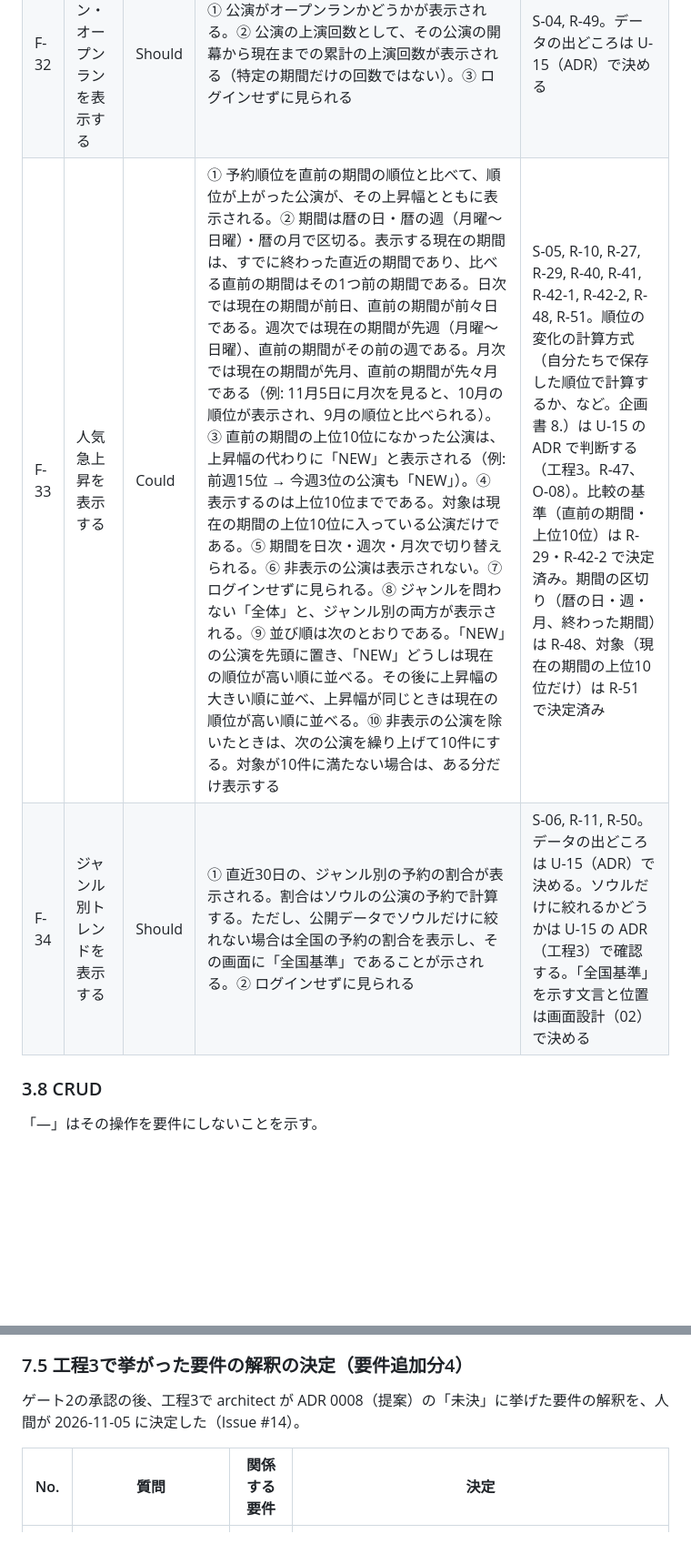
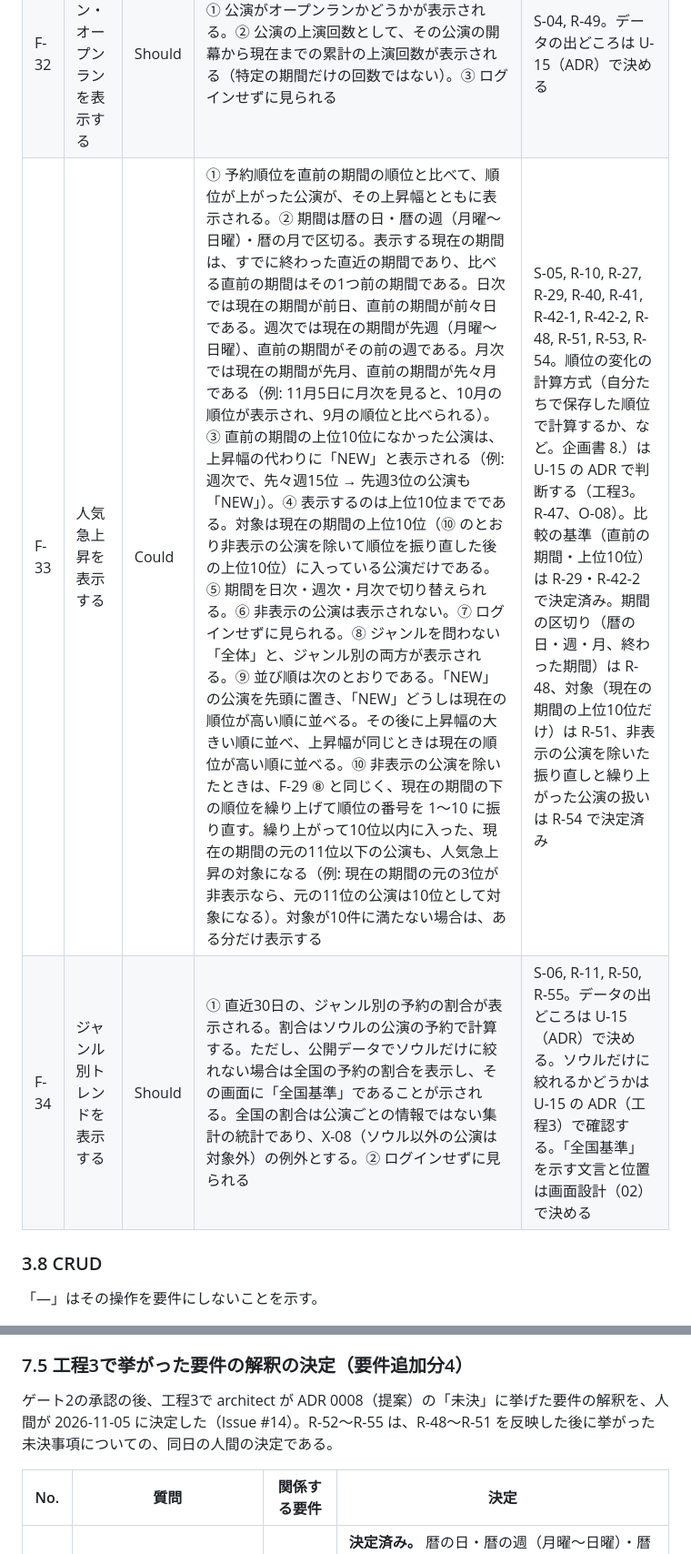
Before and after one commit to YoonByungjin/catticket, a Markdown page: docs/design/01-requirements.md, 2 parts joined by grey strips. Shown at 91% size. GitHub-like rendering; blank space fills up the shorter version.

Commit message:
Apply requirements decisions R-52 to R-55 to 01
Co-Authored-By: Claude Opus 5.5 <noreply@anthropic.com>

```diff
--- a/docs/design/01-requirements.md
+++ b/docs/design/01-requirements.md
@@ -121,8 +121,8 @@ ID は一度付けたら変えない。やめた要件は「廃止」と書い
 | F-30 | 評価を表示する | Must | ① 公演ごとに、その公演のレビューの評価（星1〜5）の平均を小数第1位まで、レビュー数と一緒に表示する（例: ★4.3（12））。② レビューが0件の公演では「まだレビューがありません」と表示する（韓国語表示では「아직 리뷰가 없습니다」）。③ レビューの投稿・編集・削除の結果が評価に反映される。④ ログインせずに見られる | S-02, D-18, R-01, R-02, R-28。小数第1位への丸め方（四捨五入・切り捨てなど）は工程3で決める（R-46、O-04） |
 | F-31 | 受賞作バッジを表示する | Should | ① 受賞歴のある公演に受賞作のバッジが表示される。② 受賞歴のない公演にはバッジが表示されない。③ ログインせずに見られる | S-03。受賞のデータの出どころは U-15（ADR）で決める |
 | F-32 | ロングラン・オープンランを表示する | Should | ① 公演がオープンランかどうかが表示される。② 公演の上演回数として、その公演の開幕から現在までの累計の上演回数が表示される（特定の期間だけの回数ではない）。③ ログインせずに見られる | S-04, R-49。データの出どころは U-15（ADR）で決める |
-| F-33 | 人気急上昇を表示する | Could | ① 予約順位を直前の期間の順位と比べて、順位が上がった公演が、その上昇幅とともに表示される。② 期間は暦の日・暦の週（月曜〜日曜）・暦の月で区切る。表示する現在の期間は、すでに終わった直近の期間であり、比べる直前の期間はその1つ前の期間である。日次では現在の期間が前日、直前の期間が前々日である。週次では現在の期間が先週（月曜〜日曜）、直前の期間がその前の週である。月次では現在の期間が先月、直前の期間が先々月である（例: 11月5日に月次を見ると、10月の順位が表示され、9月の順位と比べられる）。③ 直前の期間の上位10位になかった公演は、上昇幅の代わりに「NEW」と表示される（例: 前週15位 → 今週3位の公演も「NEW」）。④ 表示するのは上位10位までである。対象は現在の期間の上位10位に入っている公演だけである。⑤ 期間を日次・週次・月次で切り替えられる。⑥ 非表示の公演は表示されない。⑦ ログインせずに見られる。⑧ ジャンルを問わない「全体」と、ジャンル別の両方が表示される。⑨ 並び順は次のとおりである。「NEW」の公演を先頭に置き、「NEW」どうしは現在の順位が高い順に並べる。その後に上昇幅の大きい順に並べ、上昇幅が同じときは現在の順位が高い順に並べる。⑩ 非表示の公演を除いたときは、次の公演を繰り上げて10件にする。対象が10件に満たない場合は、ある分だけ表示する | S-05, R-10, R-27, R-29, R-40, R-41, R-42-1, R-42-2, R-48, R-51。順位の変化の計算方式（自分たちで保存した順位で計算するか、など。企画書 8.）は U-15 の ADR で判断する（工程3。R-47、O-08）。比較の基準（直前の期間・上位10位）は R-29・R-42-2 で決定済み。期間の区切り（暦の日・週・月、終わった期間）は R-48、対象（現在の期間の上位10位だけ）は R-51 で決定済み |
-| F-34 | ジャンル別トレンドを表示する | Should | ① 直近30日の、ジャンル別の予約の割合が表示される。割合はソウルの公演の予約で計算する。ただし、公開データでソウルだけに絞れない場合は全国の予約の割合を表示し、その画面に「全国基準」であることが示される。② ログインせずに見られる | S-06, R-11, R-50。データの出どころは U-15（ADR）で決める。ソウルだけに絞れるかどうかは U-15 の ADR（工程3）で確認する。「全国基準」を示す文言と位置は画面設計（02）で決める |
+| F-33 | 人気急上昇を表示する | Could | ① 予約順位を直前の期間の順位と比べて、順位が上がった公演が、その上昇幅とともに表示される。② 期間は暦の日・暦の週（月曜〜日曜）・暦の月で区切る。表示する現在の期間は、すでに終わった直近の期間であり、比べる直前の期間はその1つ前の期間である。日次では現在の期間が前日、直前の期間が前々日である。週次では現在の期間が先週（月曜〜日曜）、直前の期間がその前の週である。月次では現在の期間が先月、直前の期間が先々月である（例: 11月5日に月次を見ると、10月の順位が表示され、9月の順位と比べられる）。③ 直前の期間の上位10位になかった公演は、上昇幅の代わりに「NEW」と表示される（例: 週次で、先々週15位 → 先週3位の公演も「NEW」）。④ 表示するのは上位10位までである。対象は現在の期間の上位10位（⑩ のとおり非表示の公演を除いて順位を振り直した後の上位10位）に入っている公演だけである。⑤ 期間を日次・週次・月次で切り替えられる。⑥ 非表示の公演は表示されない。⑦ ログインせずに見られる。⑧ ジャンルを問わない「全体」と、ジャンル別の両方が表示される。⑨ 並び順は次のとおりである。「NEW」の公演を先頭に置き、「NEW」どうしは現在の順位が高い順に並べる。その後に上昇幅の大きい順に並べ、上昇幅が同じときは現在の順位が高い順に並べる。⑩ 非表示の公演を除いたときは、F-29 ⑧ と同じく、現在の期間の下の順位を繰り上げて順位の番号を 1〜10 に振り直す。繰り上がって10位以内に入った、現在の期間の元の11位以下の公演も、人気急上昇の対象になる（例: 現在の期間の元の3位が非表示なら、元の11位の公演は10位として対象になる）。対象が10件に満たない場合は、ある分だけ表示する | S-05, R-10, R-27, R-29, R-40, R-41, R-42-1, R-42-2, R-48, R-51, R-53, R-54。順位の変化の計算方式（自分たちで保存した順位で計算するか、など。企画書 8.）は U-15 の ADR で判断する（工程3。R-47、O-08）。比較の基準（直前の期間・上位10位）は R-29・R-42-2 で決定済み。期間の区切り（暦の日・週・月、終わった期間）は R-48、対象（現在の期間の上位10位だけ）は R-51、非表示の公演を除いた振り直しと繰り上がった公演の扱いは R-54 で決定済み |
+| F-34 | ジャンル別トレンドを表示する | Should | ① 直近30日の、ジャンル別の予約の割合が表示される。割合はソウルの公演の予約で計算する。ただし、公開データでソウルだけに絞れない場合は全国の予約の割合を表示し、その画面に「全国基準」であることが示される。全国の割合は公演ごとの情報ではない集計の統計であり、X-08（ソウル以外の公演は対象外）の例外とする。② ログインせずに見られる | S-06, R-11, R-50, R-55。データの出どころは U-15（ADR）で決める。ソウルだけに絞れるかどうかは U-15 の ADR（工程3）で確認する。「全国基準」を示す文言と位置は画面設計（02）で決める |
 
 ### 3.8 CRUD
 
@@ -303,7 +303,7 @@ ID は一度付けたら変えない。やめた要件は「廃止」と書い
 
 ### 7.5 工程3で挙がった要件の解釈の決定（要件追加分4）
 
-ゲート2の承認の後、工程3で architect が ADR 0008（提案）の「未決」に挙げた要件の解釈を、人間が 2026-11-05 に決定した（Issue #14）。
+ゲート2の承認の後、工程3で architect が ADR 0008（提案）の「未決」に挙げた要件の解釈を、人間が 2026-11-05 に決定した（Issue #14）。R-52〜R-55 は、R-48〜R-51 を反映した後に挙がった未決事項についての、同日の人間の決定である。
 
 | No. | 質問 | 関係する要件 | 決定 |
 |---|---|---|---|
```
Also changed, not shown: other parts of docs/design/01-requirements.md (+23 -15 lines).
